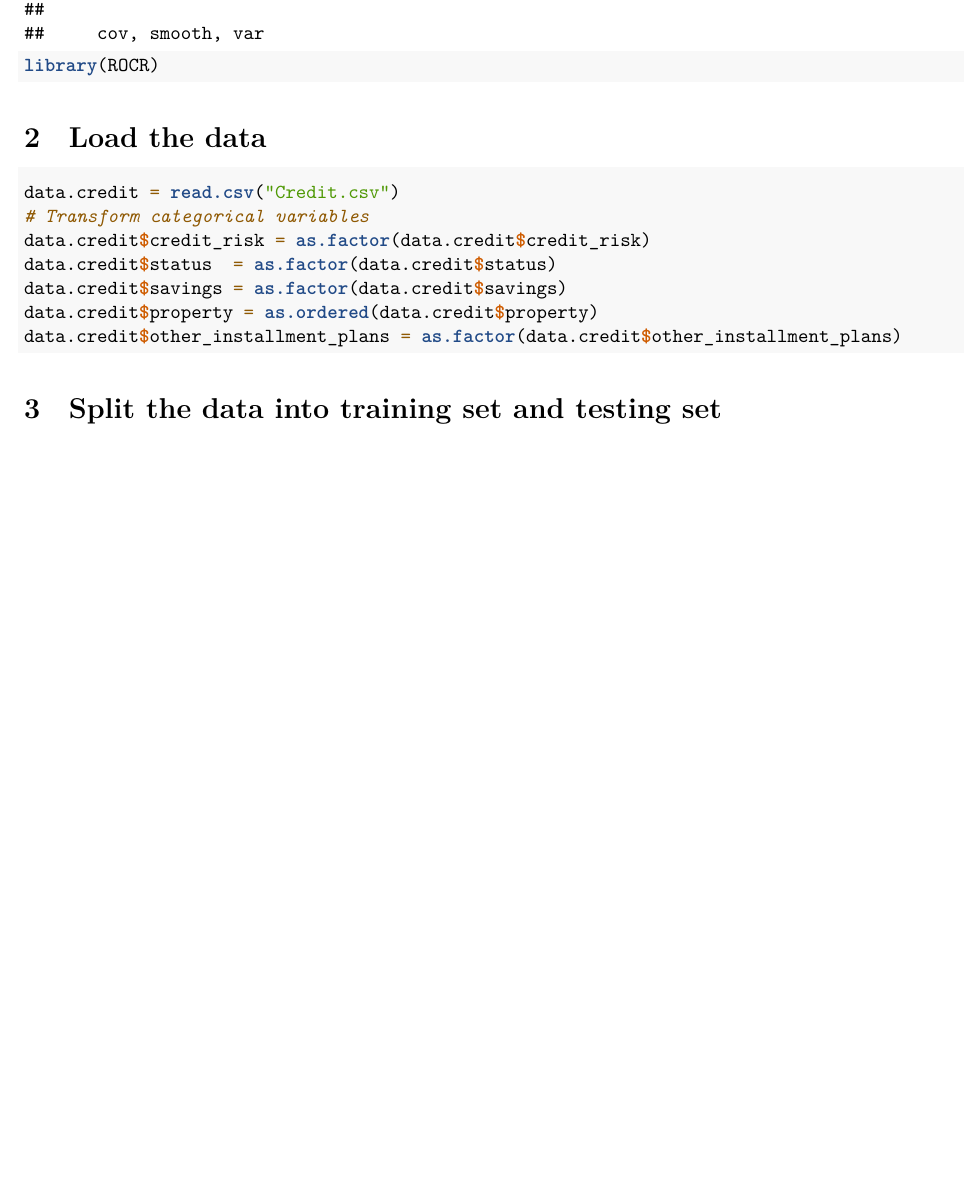
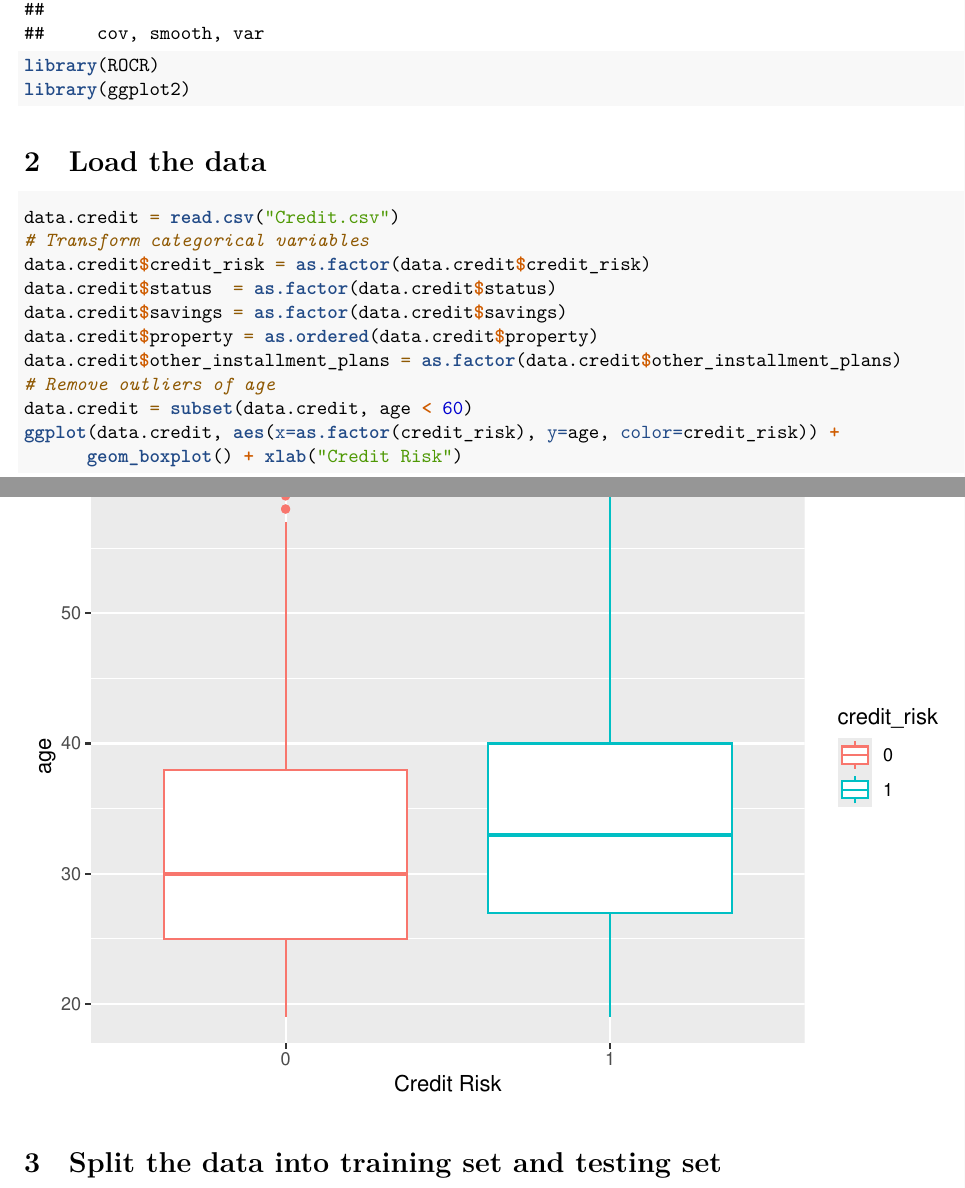
Before and after one commit to Zhiquan-Cui/STAC51_Credit_Status_Prediction, an R Markdown document (STAC51_Final Project_Model Selection.rmd): part of page 1 of 11 before the commit and two parts of pages 1 and 2 of 10 after it, the two joined at a grey line, cut so that both start at the same text, the shorter picture padded with empty space. Rendered offline with R 4.5, knitr and Pandoc, then LaTeX, with nearby package versions.

Commit message:
Remove outliers in age in model selection file

````diff
--- a/STAC51_Final Project_Model Selection.rmd
+++ b/STAC51_Final Project_Model Selection.rmd
@@ -13,6 +13,7 @@ output:
 library(boot)
 library(pROC)
 library(ROCR)
+library(ggplot2)
 ```
 # Load the data
 ```{r}
@@ -23,6 +24,10 @@ data.credit$status  = as.factor(data.credit$status)
 data.credit$savings = as.factor(data.credit$savings)
 data.credit$property = as.ordered(data.credit$property)
 data.credit$other_installment_plans = as.factor(data.credit$other_installment_plans)
+# Remove outliers of age
+data.credit = subset(data.credit, age < 60)
+ggplot(data.credit, aes(x=as.factor(credit_risk), y=age, color=credit_risk)) +
+      geom_boxplot() + xlab("Credit Risk")
 ```
 
 # Split the data into training set and testing set
````
Also changed, not shown: STAC51_Final-Project_Model-Selection.pdf.
